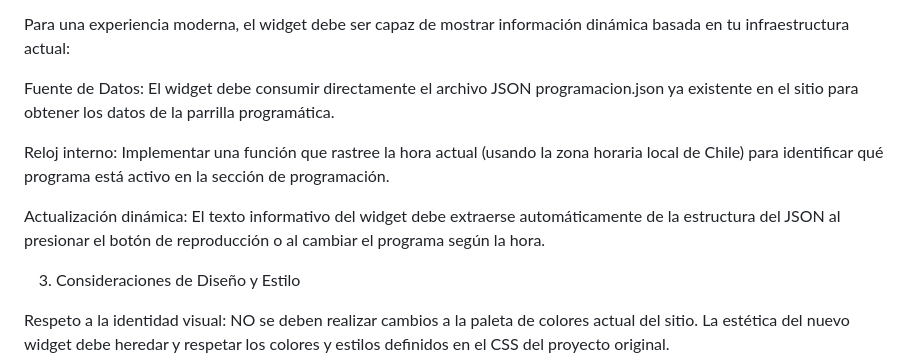
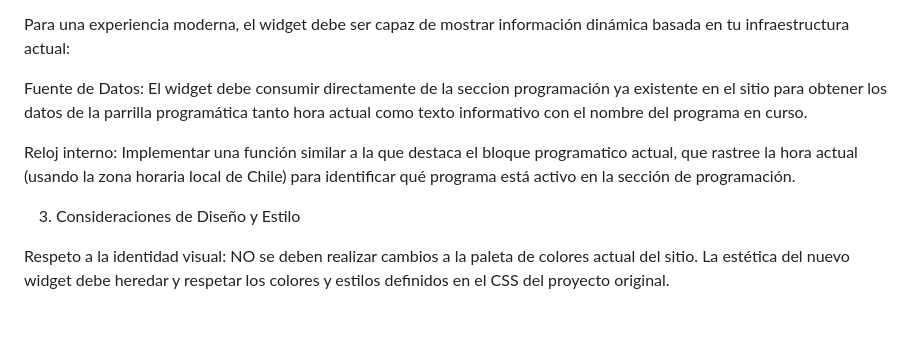
Before and after one commit to franciscorey/neptuno, a Markdown page: rediseño-reproductor.md, the part around the change. GitHub-like rendering; blank space fills up the shorter version.

Commit message:
Revise widget data source and clock tracking details
Updated data source and internal clock functionality for the widget to enhance dynamic information display.

```diff
--- a/rediseño-reproductor.md
+++ b/rediseño-reproductor.md
@@ -30,11 +30,9 @@ C. Sincronización de Metadata (Programación)
 
 Para una experiencia moderna, el widget debe ser capaz de mostrar información dinámica basada en tu infraestructura actual:
 
-Fuente de Datos: El widget debe consumir directamente el archivo JSON programacion.json ya existente en el sitio para obtener los datos de la parrilla programática.
+Fuente de Datos: El widget debe consumir directamente de la seccion programación ya existente en el sitio para obtener los datos de la parrilla programática tanto hora actual como texto informativo con el nombre del programa en curso.
 
-Reloj interno: Implementar una función que rastree la hora actual (usando la zona horaria local de Chile) para identificar qué programa está activo en la sección de programación.
-
-Actualización dinámica: El texto informativo del widget debe extraerse automáticamente de la estructura del JSON al presionar el botón de reproducción o al cambiar el programa según la hora.
+Reloj interno: Implementar una función similar a la que destaca el bloque programatico actual, que rastree la hora actual (usando la zona horaria local de Chile) para identificar qué programa está activo en la sección de programación.
 
 3. Consideraciones de Diseño y Estilo
 
```
